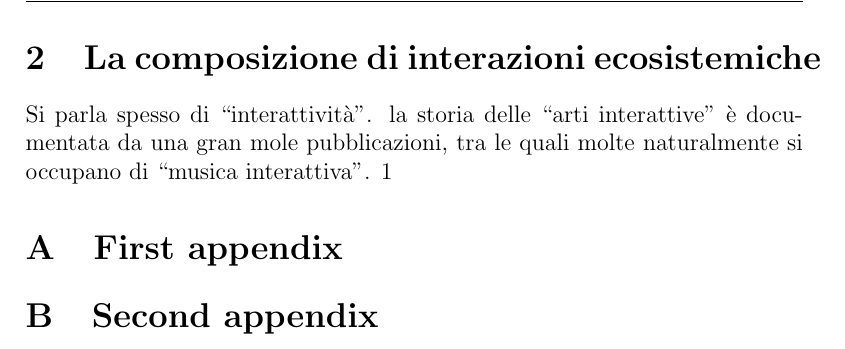
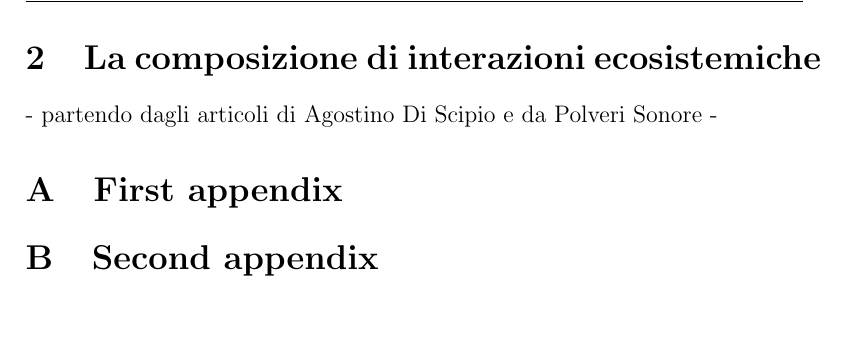
Before and after one commit to LucaSpanedda/Luca_Spanedda_St_Cecilia_Conservatory_Thesis, a LaTeX paper (main.tex, which reads chapters/2_ecosistemi.tex): part of page 17 of 18, cut so that both start at the same text, the shorter picture padded with empty space. Compiled offline with pdfLaTeX.

Commit message:
Add files via upload

```diff
--- a/chapters/2_ecosistemi.tex
+++ b/chapters/2_ecosistemi.tex
@@ -3,6 +3,4 @@
 \label{sec:La composizione di interazioni ecosistemiche}
 
 %% TESTO
-Si parla spesso di “interattività”. la storia delle “arti interattive” è documentata da una gran mole pubblicazioni, tra le
-quali molte naturalmente si occupano di “musica interattiva”.
-1
+- partendo dagli articoli di Agostino Di Scipio e da Polveri Sonore -
```
Also changed, not shown: 2 other files.
